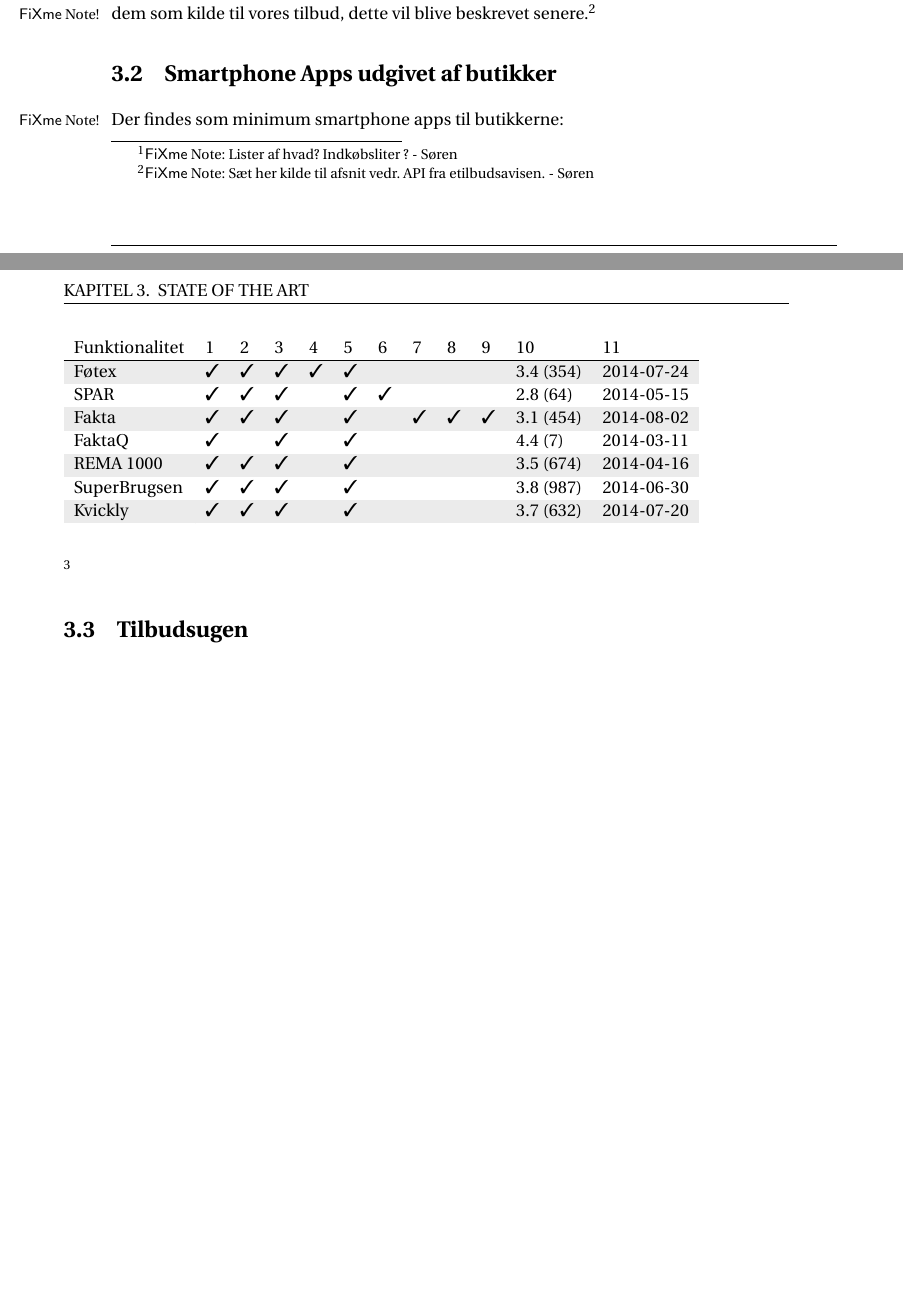
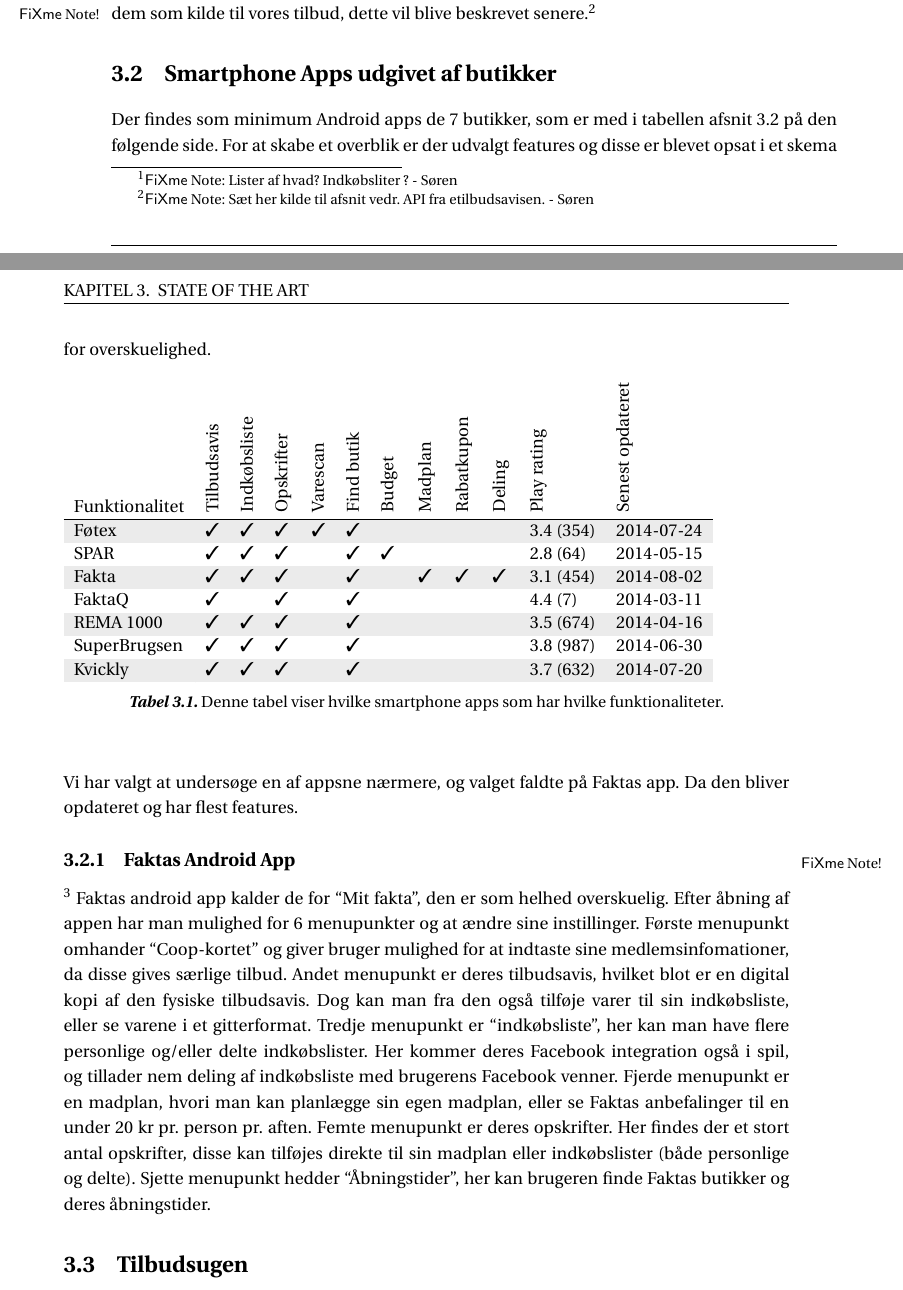
Before and after one commit to SW3-P3/LaTeX, a LaTeX book (master.tex, which reads chapters/StateOfTheArt.tex, preamble/preamble.tex): two parts of pages 13 and 14 of 31, joined at a grey line, cut so that both start at the same text, the shorter picture padded with empty space. Compiled offline with pdfLaTeX; a LaTeX package or settings file that is missing is left out.

Commit message:
Smartphone apps opdateret

```diff
--- a/chapters/StateOfTheArt.tex
+++ b/chapters/StateOfTheArt.tex
@@ -19,14 +19,16 @@
 eTilbudsavisen er en god online løsning som har mange gode features, derfor har vi også brugt dem som kilde til vores tilbud, dette vil blive beskrevet senere.\fxnote{Sæt her kilde til afsnit vedr. API fra etilbudsavisen. - Søren}
 %\section{Fakta \& Føtex App}
 \section{Smartphone Apps udgivet af butikker}
-	Der findes som minimum smartphone apps til butikkerne:
-	\begin{table}
+	Der findes som minimum Android apps de 7 butikker, som er med i tabellen \myref{tbl-smartphone}.
+	For at skabe et overblik er der udvalgt features og disse er blevet opsat i et skema for overskuelighed.
+	\begin{table}[H]
+		\label{tbl-smartphone}
 		\colorlet{shadecolor}{gray!40}
     	\rowcolors{1}{white}{shadecolor}
 	    \begin{tabular}{l|lllllllllll}
 	    %Table: http://bit.ly/1tD6EI6
 	   	%Funktionalitet & Tilbudsavis & Indkøbsliste & Opskrifter & Varescan & Find butik & Budget & Madplan & Rabatkupon/fordelsordning & Deling af indkøbslister & Rating på Play & Senest opdateret \\ \hline
-	    Funktionalitet & 1 & 2 & 3 & 4 & 5 & 6 & 7 & 8 & 9 & 10 & 11 \\ \hline
+	    Funktionalitet & \rot{Tilbudsavis} & \rot{Indkøbsliste} & \rot{Opskrifter} & \rot{Varescan} & \rot{Find butik } & \rot{Budget} & \rot{Madplan} & \rot{Rabatkupon} & \rot{Deling} & \rot{Play rating} & \rot{Senest opdateret} \\ \hline
 	   	Føtex                       & \cmark   & \cmark    & \cmark  & \cmark   & \cmark  & ~      & ~       & ~          & ~                       & 3.4 (354)      & 2014-07-24       \\
 	    SPAR                        & \cmark   & \cmark    & \cmark  & ~        & \cmark  & \cmark & ~       & ~          & ~                       & 2.8 (64)       & 2014-05-15       \\
 	    Fakta                       & \cmark   & \cmark    & \cmark  & ~        & \cmark  & ~      & \cmark        & \cmark     & \cmark               & 3.1 (454)      & 2014-08-02       \\
@@ -35,9 +37,22 @@
 	    SuperBrugsen                & \cmark   & \cmark    & \cmark  & ~        & \cmark  & ~      & ~       & ~          & ~                       & 3.8 (987)      & 2014-06-30       \\
 	    Kvickly                     & \cmark   & \cmark    & \cmark  & ~        & \cmark  & ~      & ~       & ~          & ~                       & 3.7 (632)      & 2014-07-20       \\
 	    \end{tabular}
+	    \caption{Denne tabel viser hvilke smartphone apps som har hvilke funktionaliteter.}
 	\end{table}
-
-	\fxnote{Uddyb her hvad tabellen betyder, hvorfor er den her osv. Vi kan ikke bare have en tabel uden tekst dertil :) - Søren}
+	Vi har valgt at undersøge en af appsne nærmere, og valget faldte på Faktas app.
+	Da den bliver opdateret og har flest features.
+	\subsection{Faktas Android App}\fxnote{Screenshot?}
+		Faktas android app kalder de for ``Mit fakta'', den er som helhed overskuelig.
+		Efter åbning af appen har man mulighed for 6 menupunkter og at ændre sine instillinger.
+		Første menupunkt omhander ``Coop-kortet'' og giver bruger mulighed for at indtaste sine medlemsinfomationer, da disse gives særlige tilbud.
+		Andet menupunkt er deres tilbudsavis, hvilket blot er en digital kopi af den fysiske tilbudsavis.
+		Dog kan man fra den også tilføje varer til sin indkøbsliste, eller se varene i et gitterformat.
+		Tredje menupunkt er ``indkøbsliste'', her kan man have flere personlige og/eller delte indkøbslister.
+		Her kommer deres Facebook integration også i spil, og tillader nem deling af indkøbsliste med brugerens Facebook venner.
+		Fjerde menupunkt er en madplan, hvori man kan planlægge sin egen madplan, eller se Faktas anbefalinger til en under 20 kr pr. person pr. aften.
+		Femte menupunkt er deres opskrifter.
+		Her findes der et stort antal opskrifter, disse kan tilføjes direkte til sin madplan eller indkøbslister (både personlige og delte).
+		Sjette menupunkt hedder ``Åbningstider'', her kan brugeren finde Faktas butikker og deres åbningstider.
 
 \section{Tilbudsugen}
 
--- a/preamble/preamble.tex
+++ b/preamble/preamble.tex
@@ -96,7 +96,7 @@
 % Various image-commands
 \usepackage{eso-pic}
 % Use JPEG and PNG images
-\usepackage{graphicx}
+\usepackage{array,graphicx}
 \DeclareGraphicsExtensions{.pdf,.png,.jpg}
 \graphicspath{{./images/}}
 %Wrapping Images
@@ -490,3 +490,7 @@
 \usepackage{tikz}
 \usetikzlibrary{shapes.geometric, arrows, positioning}
 %%%%%%%%%%%%%%%%%%%%%%%%%%%%%%%%%%%%%%%%%%%%%%%%
+
+
+
+\newcommand*\rot{\rotatebox{90}}
```
